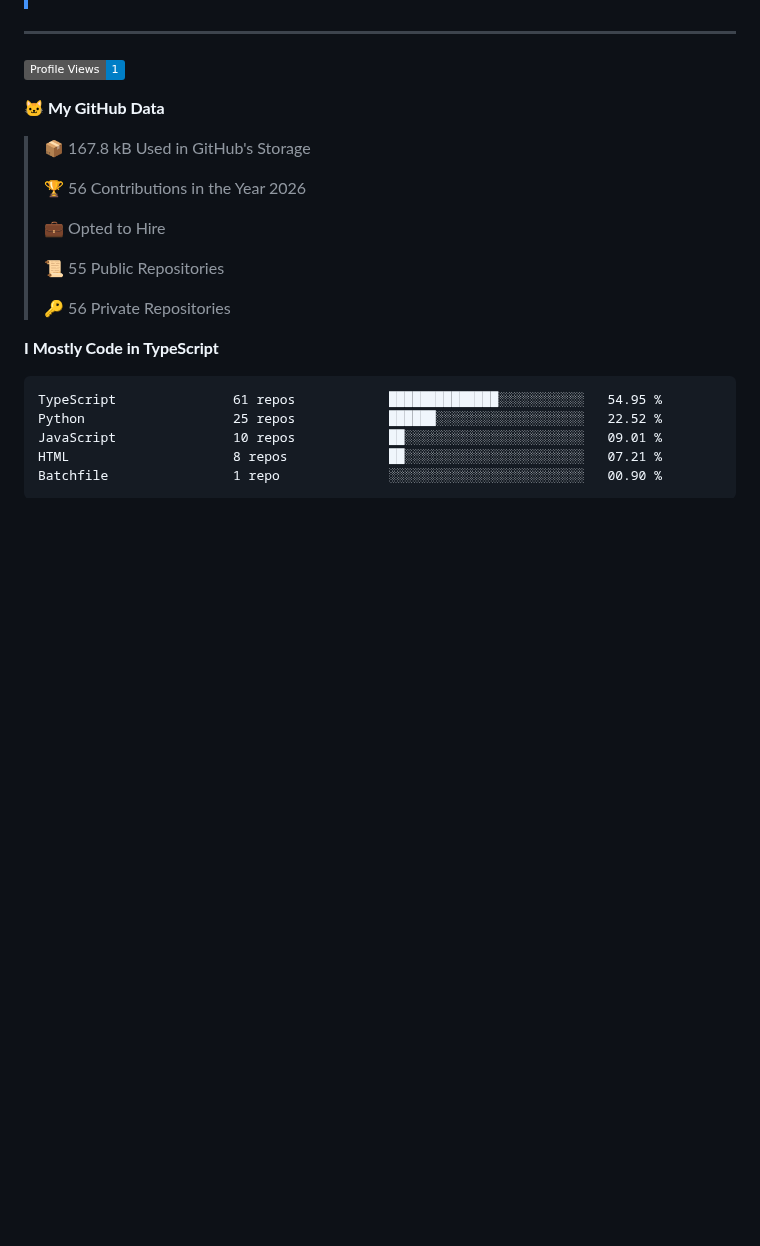
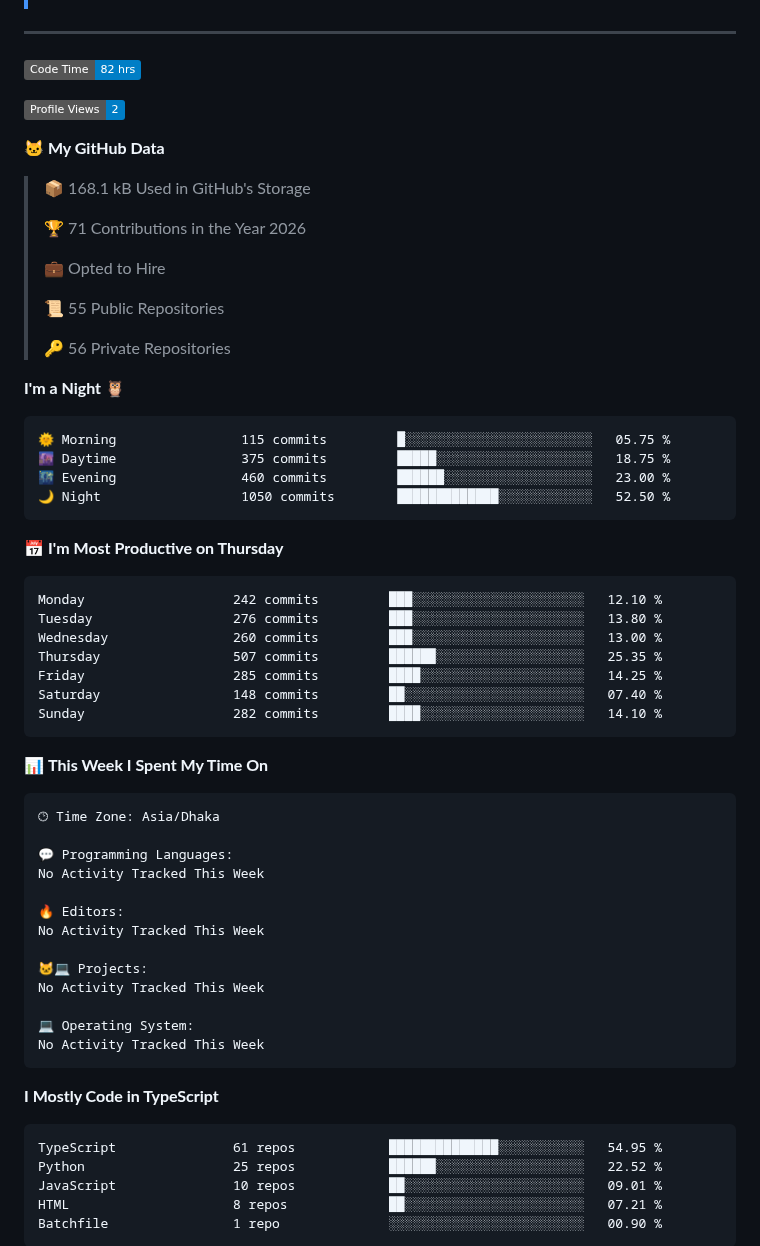
Before and after one commit to mahmudnibir/mahmudnibir, a Markdown page: README.md, the part around one of its changes. GitHub-like rendering; badges without logos; blank space fills up the shorter version.

Commit message:
Updated with Dev Metrics

````diff
--- a/README.md
+++ b/README.md
@@ -193,13 +193,15 @@ counting of visitors to this page in this section started from March 25, 2025
 
 ---
 <!--START_SECTION:waka-->
-![Profile Views](http://img.shields.io/badge/Profile%20Views-1-blue?style=flat)
+![Code Time](http://img.shields.io/badge/Code%20Time-82%20hrs-blue?style=flat)
+
+![Profile Views](http://img.shields.io/badge/Profile%20Views-2-blue?style=flat)
 
 **🐱 My GitHub Data**
 
-> 📦 167.8 kB Used in GitHub's Storage
+> 📦 168.1 kB Used in GitHub's Storage
  >
-> 🏆 56 Contributions in the Year 2026
+> 🏆 71 Contributions in the Year 2026
  >
 > 💼 Opted to Hire
  >
@@ -207,6 +209,45 @@ counting of visitors to this page in this section started from March 25, 2025
  >
 > 🔑 56 Private Repositories
  >
+**I'm a Night 🦉**
+
+```text
+🌞 Morning                115 commits         █░░░░░░░░░░░░░░░░░░░░░░░░   05.75 %
+🌆 Daytime                375 commits         █████░░░░░░░░░░░░░░░░░░░░   18.75 %
+🌃 Evening                460 commits         ██████░░░░░░░░░░░░░░░░░░░   23.00 %
+🌙 Night                  1050 commits        █████████████░░░░░░░░░░░░   52.50 %
+```
+📅 **I'm Most Productive on Thursday**
+
+```text
+Monday                   242 commits         ███░░░░░░░░░░░░░░░░░░░░░░   12.10 %
+Tuesday                  276 commits         ███░░░░░░░░░░░░░░░░░░░░░░   13.80 %
+Wednesday                260 commits         ███░░░░░░░░░░░░░░░░░░░░░░   13.00 %
+Thursday                 507 commits         ██████░░░░░░░░░░░░░░░░░░░   25.35 %
+Friday                   285 commits         ████░░░░░░░░░░░░░░░░░░░░░   14.25 %
+Saturday                 148 commits         ██░░░░░░░░░░░░░░░░░░░░░░░   07.40 %
+Sunday                   282 commits         ████░░░░░░░░░░░░░░░░░░░░░   14.10 %
+```
+
+
+📊 **This Week I Spent My Time On**
+
+```text
+🕑︎ Time Zone: Asia/Dhaka
+
+💬 Programming Languages:
+No Activity Tracked This Week
+
+🔥 Editors:
+No Activity Tracked This Week
+
+🐱‍💻 Projects:
+No Activity Tracked This Week
+
+💻 Operating System:
+No Activity Tracked This Week
+```
+
 **I Mostly Code in TypeScript**
 
 ```text
````
Also changed, not shown: other parts of README.md (+1 -1 lines), assets/bar_graph.png.
